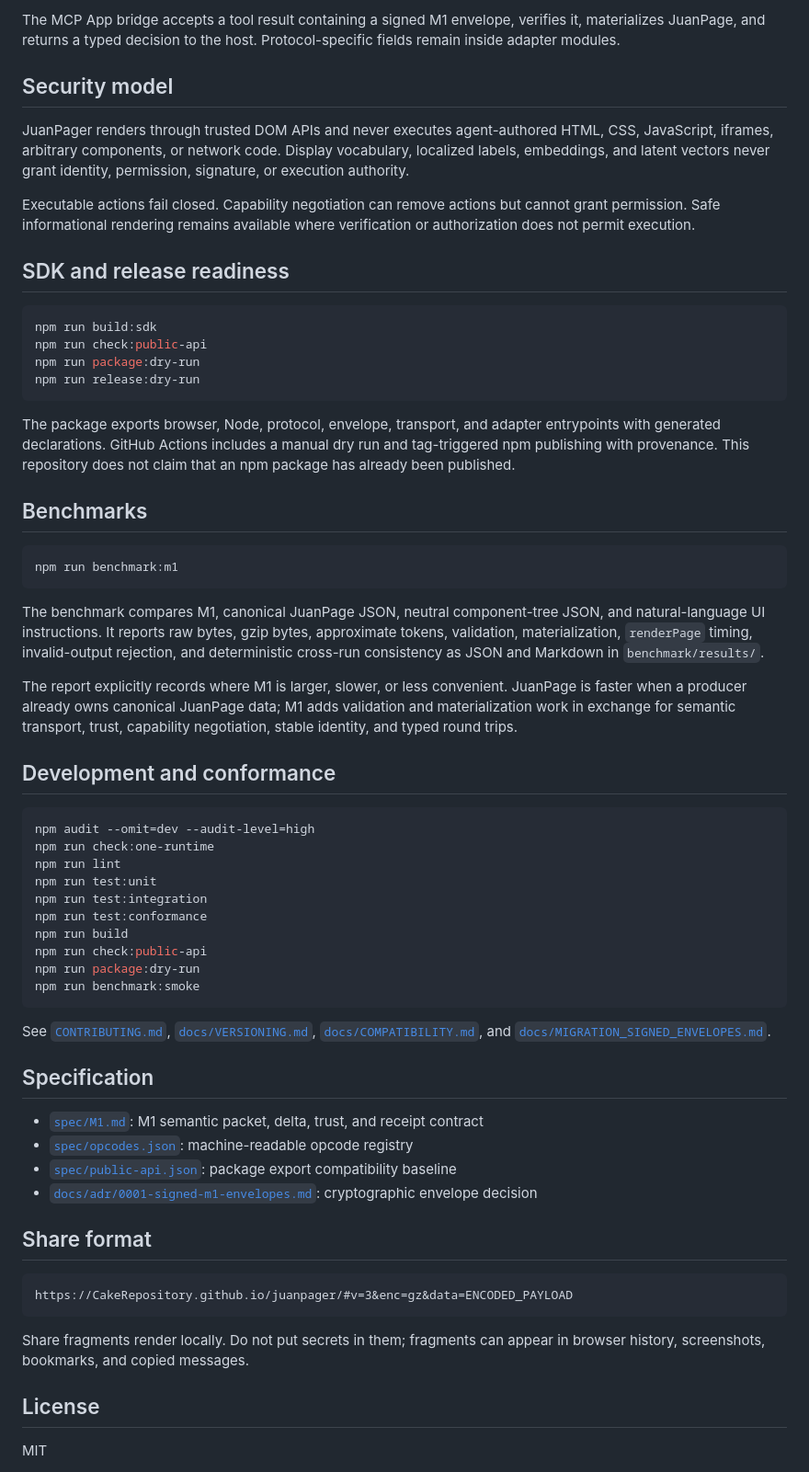
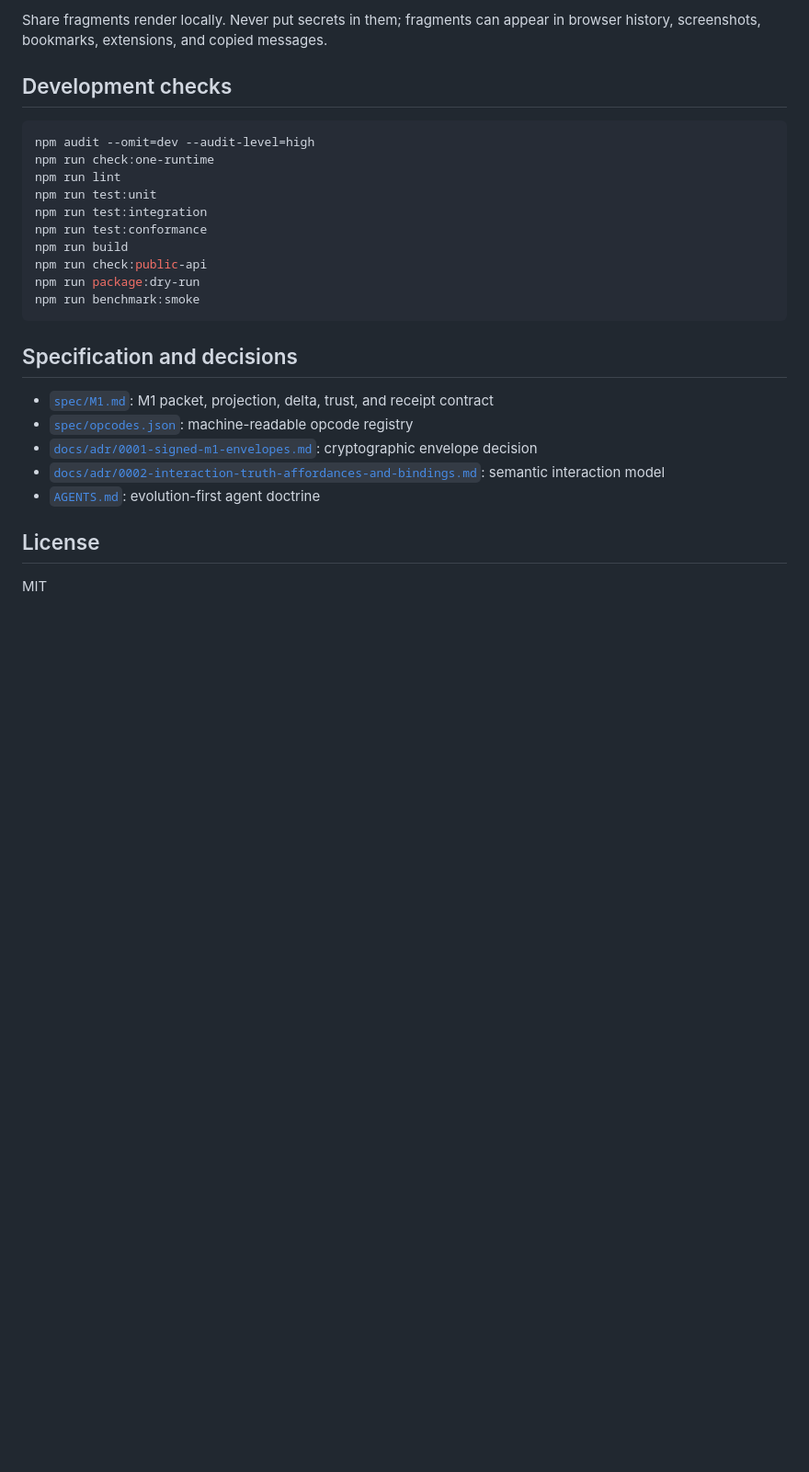
Before and after one commit to CakeRepository/JuanPage, a Markdown page: README.md, the part around one of its changes. Shown at 92% size. Rendered like a GitHub page; blank space fills up the shorter version.

````diff
--- a/README.md
+++ b/README.md
@@ -117,35 +137,8 @@ const result = bridgeMeaningActionToAGUI({
 ```
 
-The MCP App bridge accepts a tool result containing a signed M1 envelope, verifies it, materializes JuanPage, and returns a typed decision to the host. Protocol-specific fields remain inside adapter modules.
+Share fragments render locally. Never put secrets in them; fragments can appear in browser history, screenshots, bookmarks, extensions, and copied messages.
 
-## Security model
-
-JuanPager renders through trusted DOM APIs and never executes agent-authored HTML, CSS, JavaScript, iframes, arbitrary components, or network code. Display vocabulary, localized labels, embeddings, and latent vectors never grant identity, permission, signature, or execution authority.
-
-Executable actions fail closed. Capability negotiation can remove actions but cannot grant permission. Safe informational rendering remains available where verification or authorization does not permit execution.
-
-## SDK and release readiness
-
-```bash
-npm run build:sdk
-npm run check:public-api
-npm run package:dry-run
-npm run release:dry-run
-```
-
-The package exports browser, Node, protocol, envelope, transport, and adapter entrypoints with generated declarations. GitHub Actions includes a manual dry run and tag-triggered npm publishing with provenance. This repository does not claim that an npm package has already been published.
-
-## Benchmarks
-
-```bash
-npm run benchmark:m1
-```
-
-The benchmark compares M1, canonical JuanPage JSON, neutral component-tree JSON, and natural-language UI instructions. It reports raw bytes, gzip bytes, approximate tokens, validation, materialization, `renderPage` timing, invalid-output rejection, and deterministic cross-run consistency as JSON and Markdown in `benchmark/results/`.
-
-The report explicitly records where M1 is larger, slower, or less convenient. JuanPage is faster when a producer already owns canonical JuanPage data; M1 adds validation and materialization work in exchange for semantic transport, trust, capability negotiation, stable identity, and typed round trips.
-
-## Development and conformance
+## Development checks
 
 ```bash
 npm audit --omit=dev --audit-level=high
@@ -160,22 +153,13 @@ npm run package:dry-run
 npm run benchmark:smoke
 ```
 
-See [`CONTRIBUTING.md`](CONTRIBUTING.md), [`docs/VERSIONING.md`](docs/VERSIONING.md), [`docs/COMPATIBILITY.md`](docs/COMPATIBILITY.md), and [`docs/MIGRATION_SIGNED_ENVELOPES.md`](docs/MIGRATION_SIGNED_ENVELOPES.md).
+## Specification and decisions
 
-## Specification
-
-- [`spec/M1.md`](spec/M1.md): M1 semantic packet, delta, trust, and receipt contract
+- [`spec/M1.md`](spec/M1.md): M1 packet, projection, delta, trust, and receipt contract
 - [`spec/opcodes.json`](spec/opcodes.json): machine-readable opcode registry
-- [`spec/public-api.json`](spec/public-api.json): package export compatibility baseline
 - [`docs/adr/0001-signed-m1-envelopes.md`](docs/adr/0001-signed-m1-envelopes.md): cryptographic envelope decision
-
-## Share format
-
-```text
-https://CakeRepository.github.io/juanpager/#v=3&enc=gz&data=ENCODED_PAYLOAD
-```
-
-Share fragments render locally. Do not put secrets in them; fragments can appear in browser history, screenshots, bookmarks, and copied messages.
+- [`docs/adr/0002-interaction-truth-affordances-and-bindings.md`](docs/adr/0002-interaction-truth-affordances-and-bindings.md): semantic interaction model
+- [`AGENTS.md`](AGENTS.md): evolution-first agent doctrine
 
 ## License
 
````
Also changed, not shown: other parts of README.md (+81 -61 lines).
